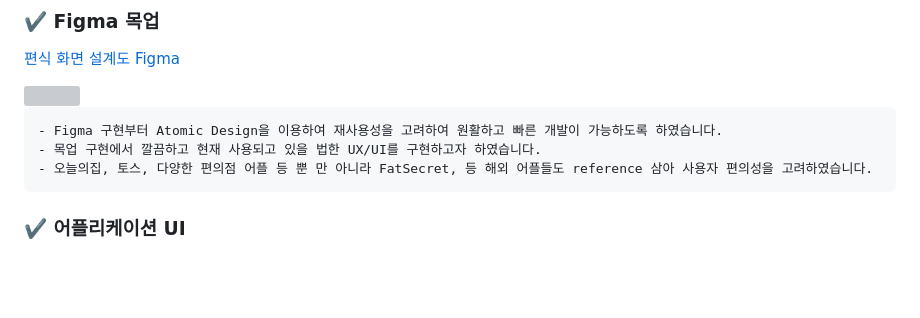
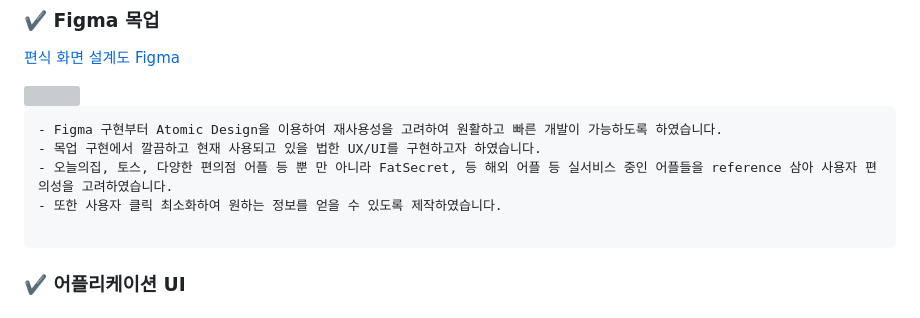
Before and after one commit to JeongmoRyu/pyunsik_cvs, a Markdown page: README.md, the part around the change. Rendered like a GitHub page; blank space fills up the shorter version; grey boxes are pictures that could not be loaded.

````diff
--- a/README.md
+++ b/README.md
@@ -118,7 +118,9 @@
 ```
 - Figma 구현부터 Atomic Design을 이용하여 재사용성을 고려하여 원활하고 빠른 개발이 가능하도록 하였습니다.
 - 목업 구현에서 깔끔하고 현재 사용되고 있을 법한 UX/UI를 구현하고자 하였습니다.
-- 오늘의집, 토스, 다양한 편의점 어플 등 뿐 만 아니라 FatSecret, 등 해외 어플들도 reference 삼아 사용자 편의성을 고려하였습니다.
+- 오늘의집, 토스, 다양한 편의점 어플 등 뿐 만 아니라 FatSecret, 등 해외 어플 등 실서비스 중인 어플들을 reference 삼아 사용자 편의성을 고려하였습니다.
+- 또한 사용자 클릭 최소화하여 원하는 정보를 얻을 수 있도록 제작하였습니다.
+
 ```
 
 ### ✔️ 어플리케이션 UI
````
